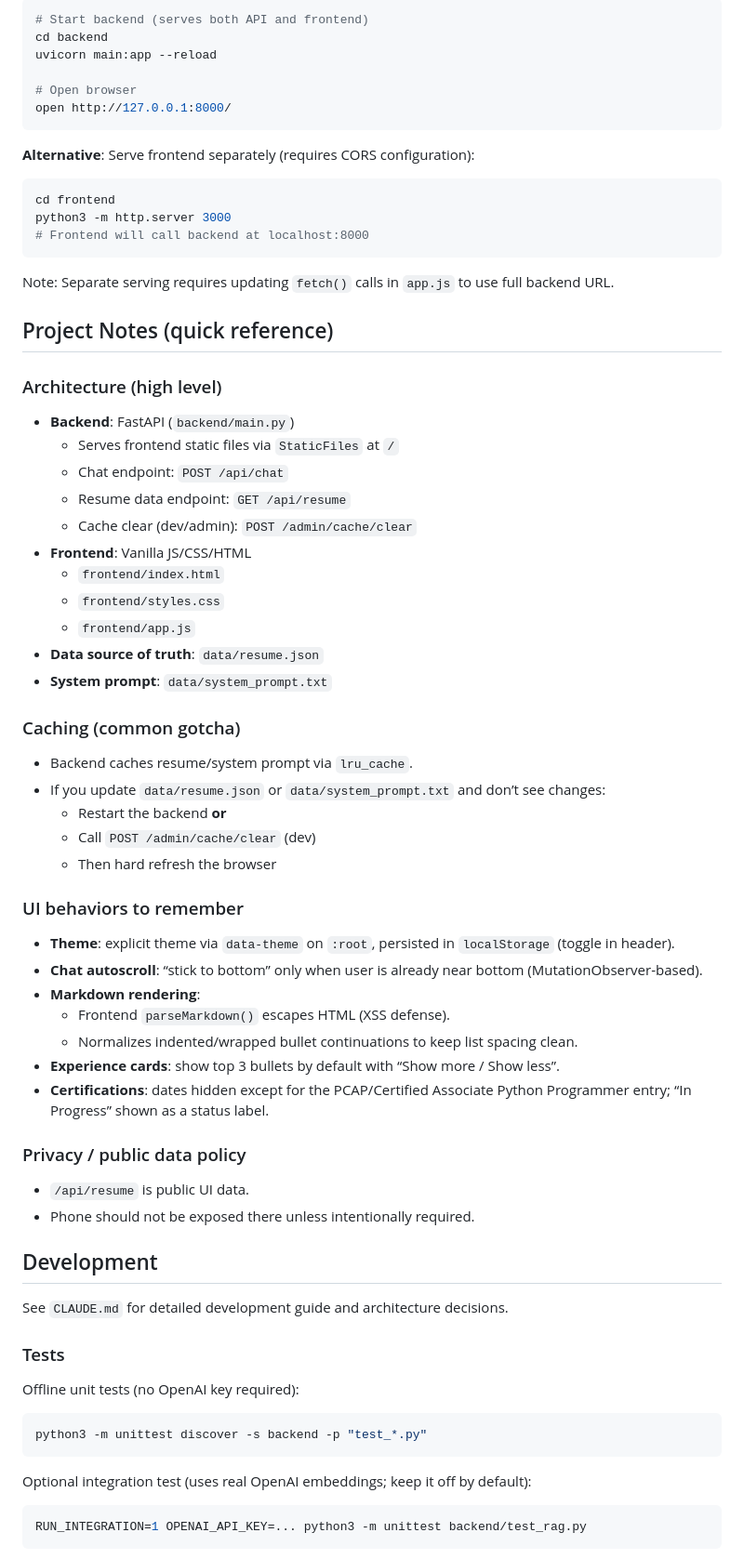
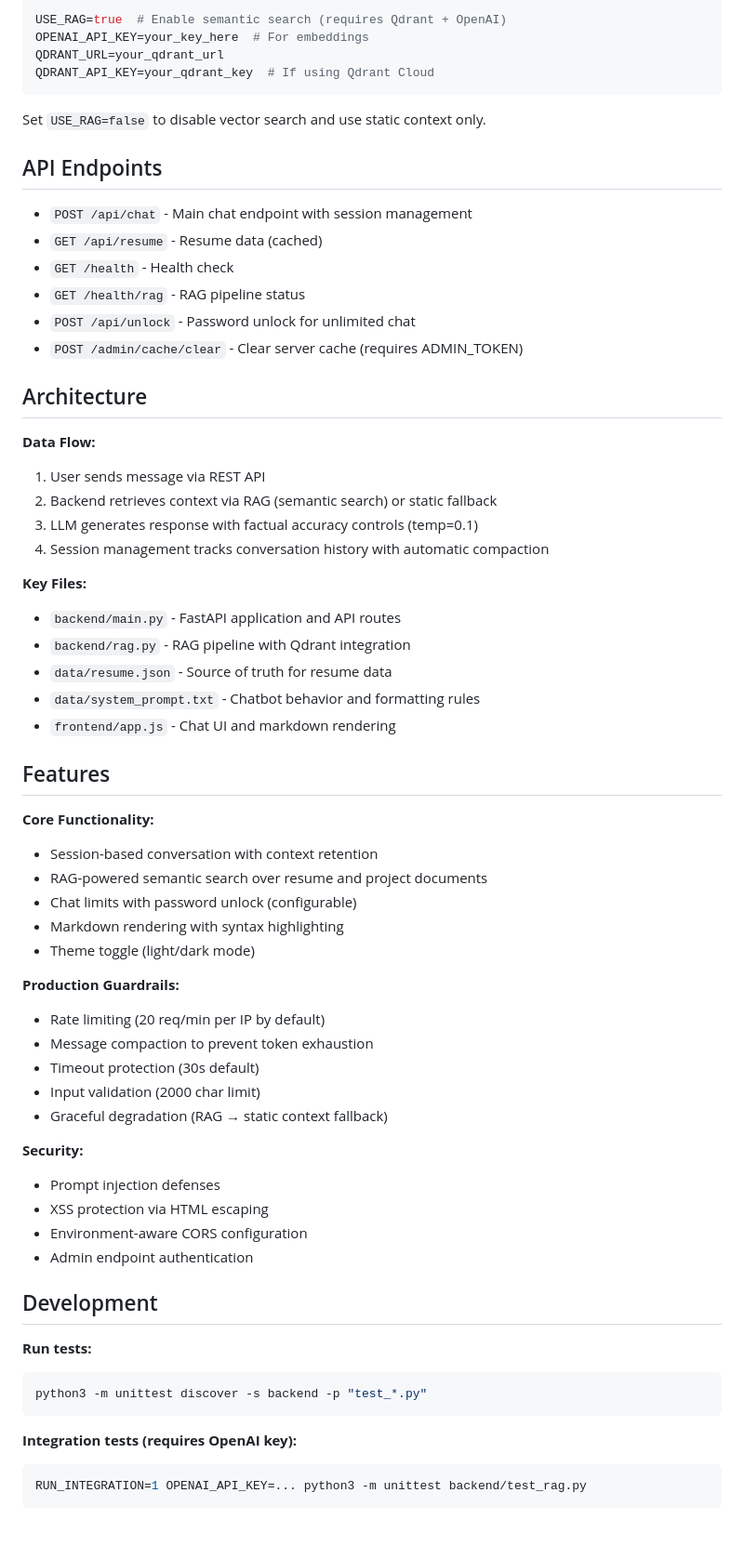
Before and after one commit to dakotaradigan/AI_Resume, a Markdown page: README.md, the part around one of its changes. Shown at 93% size. Rendered like a GitHub page; blank space fills up the shorter version.

Commit message:
Update README with cleaner structure and professional tone

````diff
--- a/README.md
+++ b/README.md
@@ -155,71 +70,66 @@ To disable RAG and always use the local `data/resume.json` context:
 ```bash
-# Start backend (serves both API and frontend)
-cd backend
-uvicorn main:app --reload
-
-# Open browser
-open http://127.0.0.1:8000/
+USE_RAG=true  # Enable semantic search (requires Qdrant + OpenAI)
+OPENAI_API_KEY=your_key_here  # For embeddings
+QDRANT_URL=your_qdrant_url
+QDRANT_API_KEY=your_qdrant_key  # If using Qdrant Cloud
 ```
 
-**Alternative**: Serve frontend separately (requires CORS configuration):
+Set `USE_RAG=false` to disable vector search and use static context only.
 
-```bash
-cd frontend
-python3 -m http.server 3000
-# Frontend will call backend at localhost:8000
-```
+## API Endpoints
 
-Note: Separate serving requires updating `fetch()` calls in `app.js` to use full backend URL.
+- `POST /api/chat` - Main chat endpoint with session management
+- `GET /api/resume` - Resume data (cached)
+- `GET /health` - Health check
+- `GET /health/rag` - RAG pipeline status
+- `POST /api/unlock` - Password unlock for unlimited chat
+- `POST /admin/cache/clear` - Clear server cache (requires ADMIN_TOKEN)
 
-## Project Notes (quick reference)
+## Architecture
 
-### Architecture (high level)
-- **Backend**: FastAPI (`backend/main.py`)
-  - Serves frontend static files via `StaticFiles` at `/`
-  - Chat endpoint: `POST /api/chat`
-  - Resume data endpoint: `GET /api/resume`
-  - Cache clear (dev/admin): `POST /admin/cache/clear`
-- **Frontend**: Vanilla JS/CSS/HTML
-  - `frontend/index.html`
-  - `frontend/styles.css`
-  - `frontend/app.js`
-- **Data source of truth**: `data/resume.json`
-- **System prompt**: `data/system_prompt.txt`
+**Data Flow:**
+1. User sends message via REST API
+2. Backend retrieves context via RAG (semantic search) or static fallback
+3. LLM generates response with factual accuracy controls (temp=0.1)
+4. Session management tracks conversation history with automatic compaction
 
-### Caching (common gotcha)
-- Backend caches resume/system prompt via `lru_cache`.
-- If you update `data/resume.json` or `data/system_prompt.txt` and don’t see changes:
-  - Restart the backend **or**
-  - Call `POST /admin/cache/clear` (dev)
-  - Then hard refresh the browser
+**Key Files:**
+- `backend/main.py` - FastAPI application and API routes
+- `backend/rag.py` - RAG pipeline with Qdrant integration
+- `data/resume.json` - Source of truth for resume data
+- `data/system_prompt.txt` - Chatbot behavior and formatting rules
+- `frontend/app.js` - Chat UI and markdown rendering
 
-### UI behaviors to remember
-- **Theme**: explicit theme via `data-theme` on `:root`, persisted in `localStorage` (toggle in header).
-- **Chat autoscroll**: “stick to bottom” only when user is already near bottom (MutationObserver-based).
-- **Markdown rendering**:
-  - Frontend `parseMarkdown()` escapes HTML (XSS defense).
-  - Normalizes indented/wrapped bullet continuations to keep list spacing clean.
-- **Experience cards**: show top 3 bullets by default with “Show more / Show less”.
-- **Certifications**: dates hidden except for the PCAP/Certified Associate Python Programmer entry; “In Progress” shown as a status label.
+## Features
 
-### Privacy / public data policy
-- `/api/resume` is public UI data.
-- Phone should not be exposed there unless intentionally required.
+**Core Functionality:**
+- Session-based conversation with context retention
+- RAG-powered semantic search over resume and project documents
+- Chat limits with password unlock (configurable)
+- Markdown rendering with syntax highlighting
+- Theme toggle (light/dark mode)
+
+**Production Guardrails:**
+- Rate limiting (20 req/min per IP by default)
+- Message compaction to prevent token exhaustion
+- Timeout protection (30s default)
+- Input validation (2000 char limit)
+- Graceful degradation (RAG → static context fallback)
+
+**Security:**
+- Prompt injection defenses
+- XSS protection via HTML escaping
+- Environment-aware CORS configuration
+- Admin endpoint authentication
 
 ## Development
 
-See `CLAUDE.md` for detailed development guide and architecture decisions.
-
-### Tests
-
-Offline unit tests (no OpenAI key required):
-
+**Run tests:**
 ```bash
 python3 -m unittest discover -s backend -p "test_*.py"
 ```
 
-Optional integration test (uses real OpenAI embeddings; keep it off by default):
-
+**Integration tests (requires OpenAI key):**
 ```bash
 RUN_INTEGRATION=1 OPENAI_API_KEY=... python3 -m unittest backend/test_rag.py
 ```
````
Also changed, not shown: other parts of README.md (+74 -124 lines).
